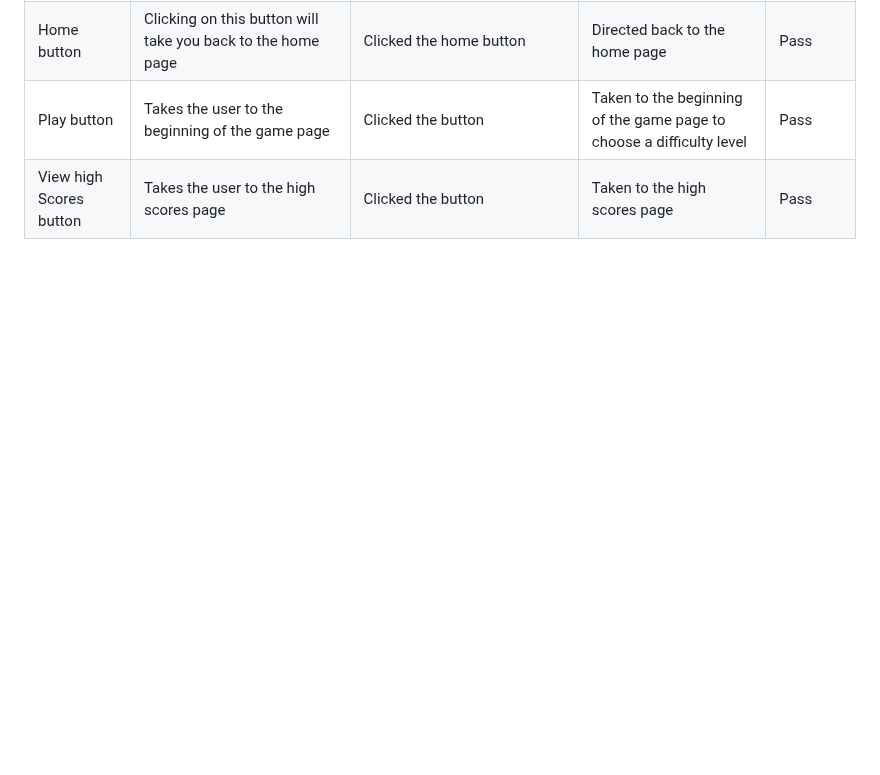
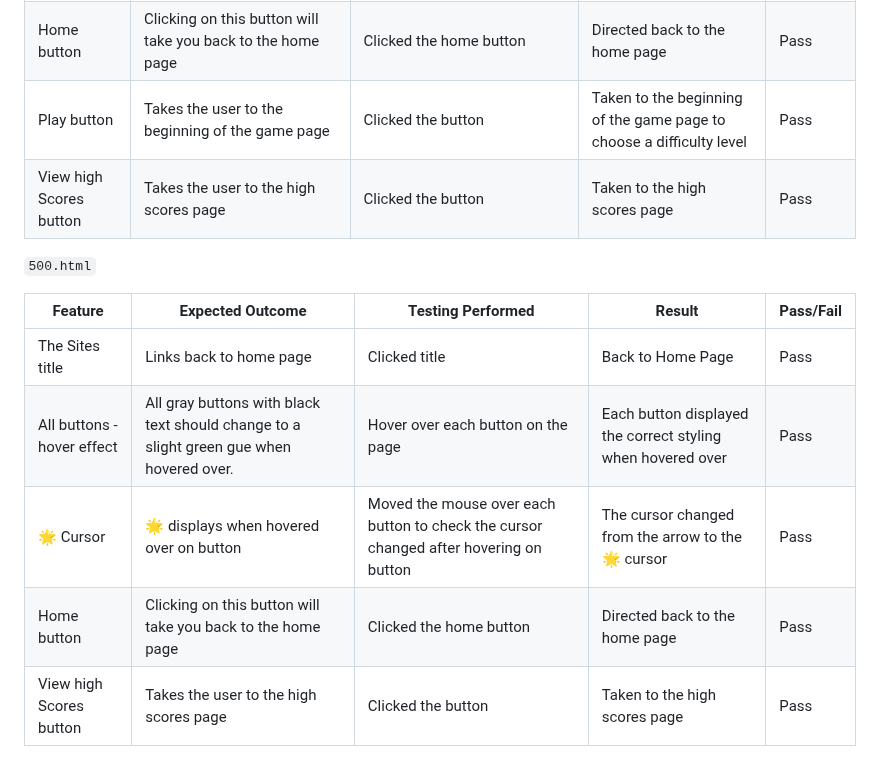
Before and after one commit to tomes2000/Maths-Master-CI, a Markdown page: testing.md, the part around the change. Drawn GitHub-style; blank space fills up the shorter version.

Commit message:
added 500.html section to testing

```diff
--- a/testing.md
+++ b/testing.md
@@ -200,3 +200,13 @@ No issues were reported
 | Home button | Clicking on this button will take you back to the home page | Clicked the home button | Directed back to the home page | Pass |
 | Play button | Takes the user to the beginning of the game page | Clicked the button | Taken to the beginning of the game page to choose a difficulty level | Pass|
 | View high Scores button | Takes the user to the high scores page | Clicked the button | Taken to the high scores page | Pass |
+
+`500.html`
+
+| Feature | Expected Outcome | Testing Performed | Result | Pass/Fail |
+| --- | --- | --- | --- | --- |
+| The Sites title | Links back to home page | Clicked title | Back to Home Page | Pass |
+| All buttons - hover effect | All gray buttons with black text should change to a slight green gue when hovered over. | Hover over each button on the page | Each button displayed the correct styling when hovered over | Pass |
+| 🌟 Cursor | 🌟 displays when hovered over on button | Moved the mouse over each button to check the cursor changed after hovering on button | The cursor changed from the arrow to the 🌟 cursor | Pass |
+| Home button | Clicking on this button will take you back to the home page | Clicked the home button | Directed back to the home page | Pass |
+| View high Scores button | Takes the user to the high scores page | Clicked the button | Taken to the high scores page | Pass |
```
